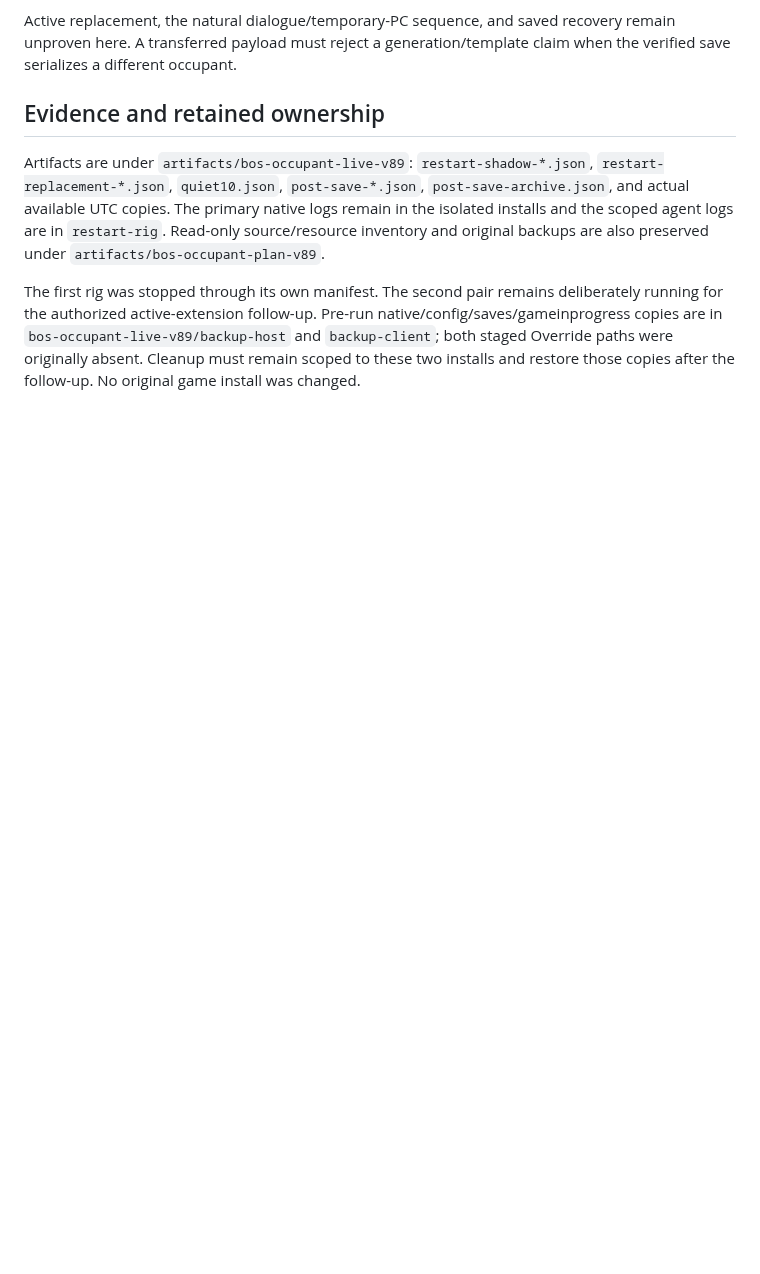
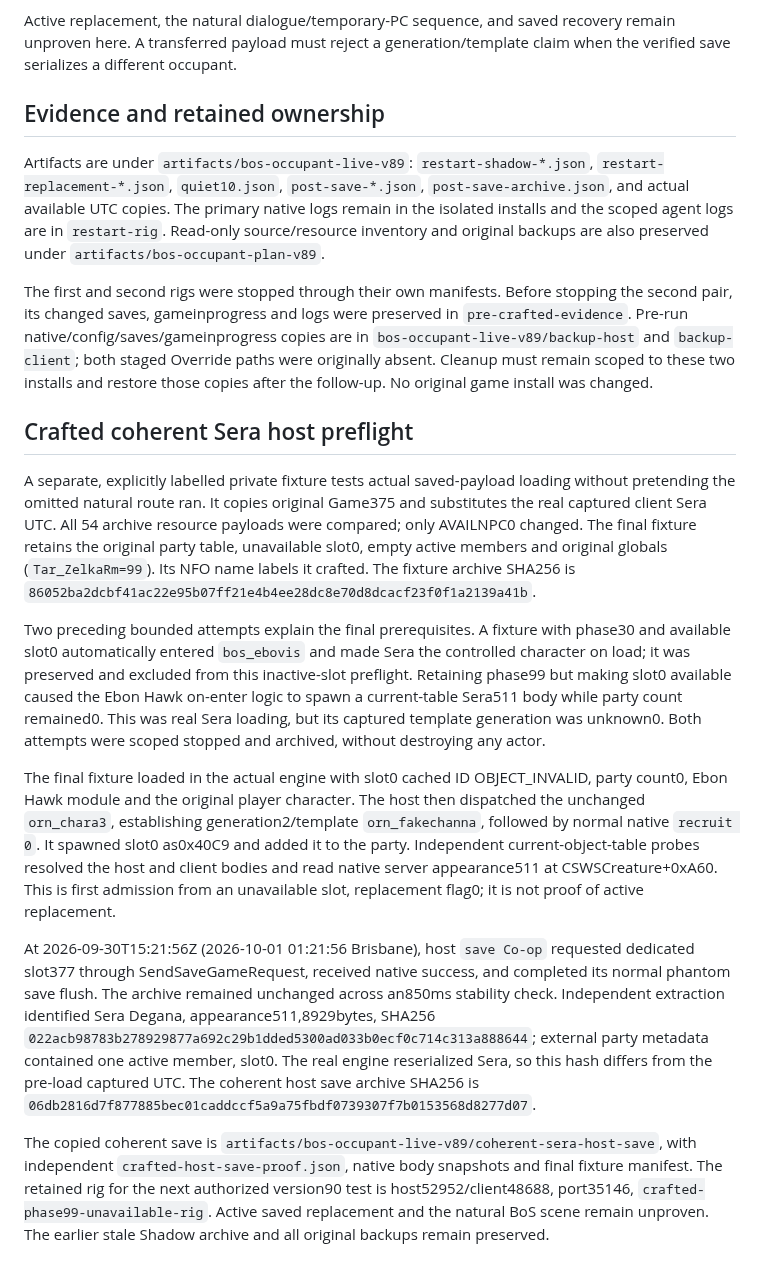
Before and after one commit to ChristopherVR/kotor-coop, a Markdown page: docs/research/bos-occupant-replacement-live-2026-10-01.md, the part around the change. Rendered like a GitHub page; blank space fills up the shorter version.

Commit message:
Update live limitations and coherent BoS save evidence

```diff
--- a/docs/research/bos-occupant-replacement-live-2026-10-01.md
+++ b/docs/research/bos-occupant-replacement-live-2026-10-01.md
@@ -30,4 +30,16 @@ Active replacement, the natural dialogue/temporary-PC sequence, and saved recove
 
 Artifacts are under `artifacts/bos-occupant-live-v89`: `restart-shadow-*.json`, `restart-replacement-*.json`, `quiet10.json`, `post-save-*.json`, `post-save-archive.json`, and actual available UTC copies. The primary native logs remain in the isolated installs and the scoped agent logs are in `restart-rig`. Read-only source/resource inventory and original backups are also preserved under `artifacts/bos-occupant-plan-v89`.
 
-The first rig was stopped through its own manifest. The second pair remains deliberately running for the authorized active-extension follow-up. Pre-run native/config/saves/gameinprogress copies are in `bos-occupant-live-v89/backup-host` and `backup-client`; both staged Override paths were originally absent. Cleanup must remain scoped to these two installs and restore those copies after the follow-up. No original game install was changed.
+The first and second rigs were stopped through their own manifests. Before stopping the second pair, its changed saves, gameinprogress and logs were preserved in `pre-crafted-evidence`. Pre-run native/config/saves/gameinprogress copies are in `bos-occupant-live-v89/backup-host` and `backup-client`; both staged Override paths were originally absent. Cleanup must remain scoped to these two installs and restore those copies after the follow-up. No original game install was changed.
+
+## Crafted coherent Sera host preflight
+
+A separate, explicitly labelled private fixture tests actual saved-payload loading without pretending the omitted natural route ran. It copies original Game375 and substitutes the real captured client Sera UTC. All 54 archive resource payloads were compared; only AVAILNPC0 changed. The final fixture retains the original party table, unavailable slot0, empty active members and original globals (`Tar_ZelkaRm=99`). Its NFO name labels it crafted. The fixture archive SHA256 is `86052ba2dcbf41ac22e95b07ff21e4b4ee28dc8e70d8dcacf23f0f1a2139a41b`.
+
+Two preceding bounded attempts explain the final prerequisites. A fixture with phase30 and available slot0 automatically entered `bos_ebovis` and made Sera the controlled character on load; it was preserved and excluded from this inactive-slot preflight. Retaining phase99 but making slot0 available caused the Ebon Hawk on-enter logic to spawn a current-table Sera511 body while party count remained0. This was real Sera loading, but its captured template generation was unknown0. Both attempts were scoped stopped and archived, without destroying any actor.
+
+The final fixture loaded in the actual engine with slot0 cached ID OBJECT_INVALID, party count0, Ebon Hawk module and the original player character. The host then dispatched the unchanged `orn_chara3`, establishing generation2/template `orn_fakechanna`, followed by normal native `recruit 0`. It spawned slot0 as0x40C9 and added it to the party. Independent current-object-table probes resolved the host and client bodies and read native server appearance511 at CSWSCreature+0xA60. This is first admission from an unavailable slot, replacement flag0; it is not proof of active replacement.
+
+At 2026-09-30T15:21:56Z (2026-10-01 01:21:56 Brisbane), host `save Co-op` requested dedicated slot377 through SendSaveGameRequest, received native success, and completed its normal phantom save flush. The archive remained unchanged across an850ms stability check. Independent extraction identified Sera Degana, appearance511,8929bytes, SHA256 `022acb98783b278929877a692c29b1dded5300ad033b0ecf0c714c313a888644`; external party metadata contained one active member, slot0. The real engine reserialized Sera, so this hash differs from the pre-load captured UTC. The coherent host save archive SHA256 is `06db2816d7f877885bec01caddccf5a9a75fbdf0739307f7b0153568d8277d07`.
+
+The copied coherent save is `artifacts/bos-occupant-live-v89/coherent-sera-host-save`, with independent `crafted-host-save-proof.json`, native body snapshots and final fixture manifest. The retained rig for the next authorized version90 test is host52952/client48688, port35146, `crafted-phase99-unavailable-rig`. Active saved replacement and the natural BoS scene remain unproven. The earlier stale Shadow archive and all original backups remain preserved.
```
